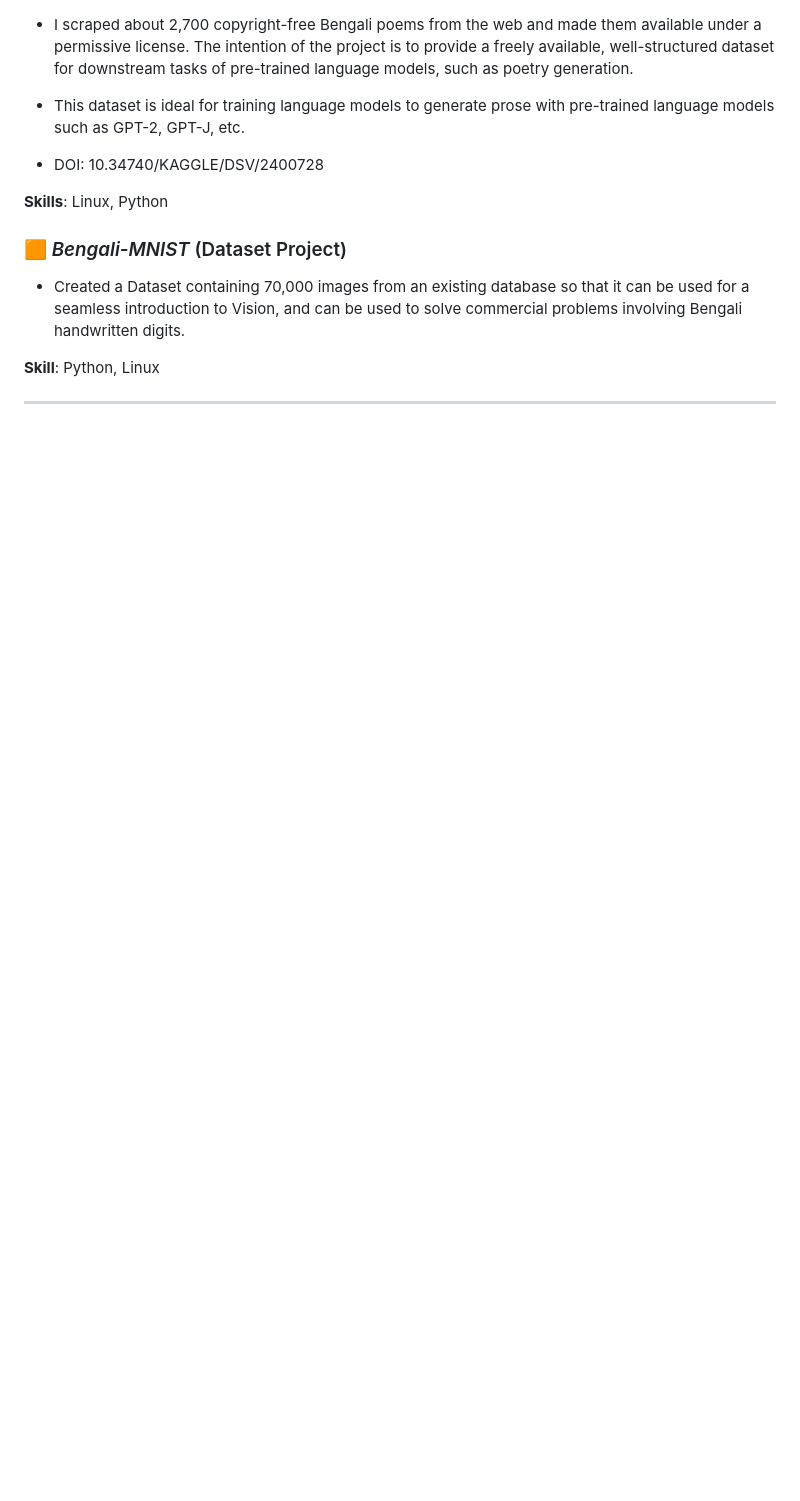
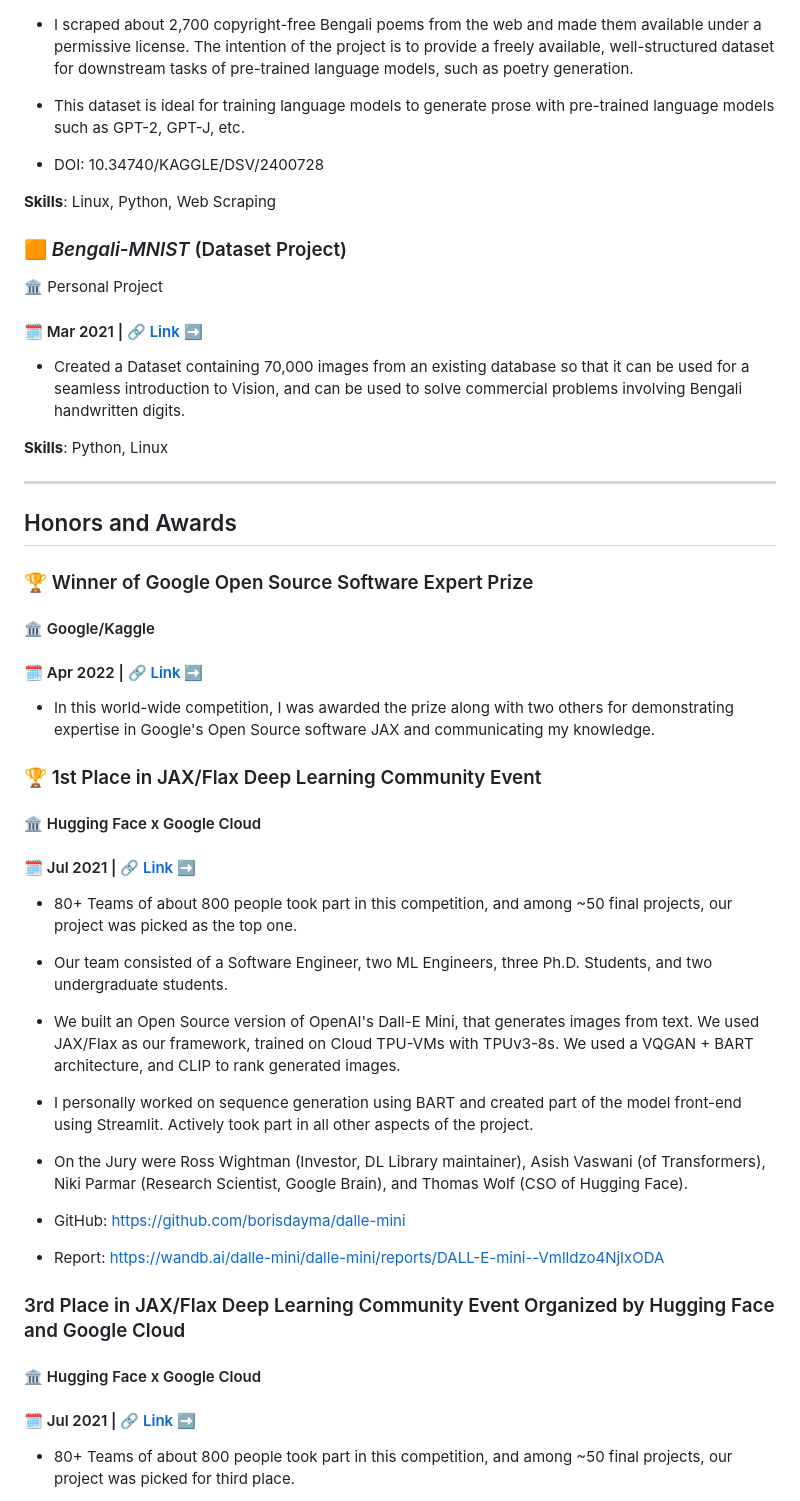
Before and after one commit to ritog/ritog.github.io, a Markdown page: README.md, the part around one of its changes. GitHub-like rendering; blank space fills up the shorter version.

```diff
--- a/README.md
+++ b/README.md
@@ -164,15 +166,47 @@ Won the Google Open Source Software Expert Prize
 
 * DOI: 10.34740/KAGGLE/DSV/2400728
 
-**Skills**: Linux, Python
+**Skills**: Linux, Python, Web Scraping
 
 ### 🟧 _Bengali-MNIST_ (Dataset Project)
+🏛️ Personal Project
+#### 🗓️ Mar 2021 | 🔗 [Link ➡️](https://www.kaggle.com/truthr/banglamnist)
 
 * Created a Dataset containing 70,000 images from an existing database so that it can be used for a seamless introduction to Vision, and can be used to solve commercial problems involving Bengali handwritten digits.
 
-**Skill**: Python, Linux
+**Skills**: Python, Linux
 
 
 ___
 
+## Honors and Awards
 
+### 🏆️ Winner of Google Open Source Software Expert Prize
+#### 🏛️ Google/Kaggle
+#### 🗓️ Apr 2022 | 🔗 [Link ➡️](https://archive.ph/WI8sS)
+
+* In this world-wide competition, I was awarded the prize along with two others for demonstrating expertise in Google's Open Source software JAX and communicating my knowledge.
+
+### 🏆️ 1st Place in JAX/Flax Deep Learning Community Event
+#### 🏛️ Hugging Face x Google Cloud
+#### 🗓️ Jul 2021 | 🔗 [Link ➡️](https://huggingface.co/spaces/flax-community/dalle-mini)
+
+* 80+ Teams of about 800 people took part in this competition, and among ~50 final projects, our project was picked as the top one.
+
+* Our team consisted of a Software Engineer, two ML Engineers, three Ph.D. Students, and two undergraduate students.
+
+* We built an Open Source version of OpenAI's Dall-E Mini, that generates images from text. We used JAX/Flax as our framework, trained on Cloud TPU-VMs with TPUv3-8s. We used a VQGAN + BART architecture, and CLIP to rank generated images.
+
+* I personally worked on sequence generation using BART and created part of the model front-end using Streamlit. Actively took part in all other aspects of the project.
+
+* On the Jury were Ross Wightman (Investor, DL Library maintainer), Asish Vaswani (of Transformers), Niki Parmar (Research Scientist, Google Brain), and Thomas Wolf (CSO of Hugging Face).
+
+* GitHub: https://github.com/borisdayma/dalle-mini
+* Report: https://wandb.ai/dalle-mini/dalle-mini/reports/DALL-E-mini--Vmlldzo4NjIxODA
+
+### 3rd Place in JAX/Flax Deep Learning Community Event Organized by Hugging Face and Google Cloud
+#### 🏛️ Hugging Face x Google Cloud
+#### 🗓️ Jul 2021 | 🔗 [Link ➡️](https://lnkd.in/eFKguYM)
+
+* 80+ Teams of about 800 people took part in this competition, and among ~50 final projects, our project was picked for third place.
+
```
Also changed, not shown: other parts of README.md (+54 -4 lines).
